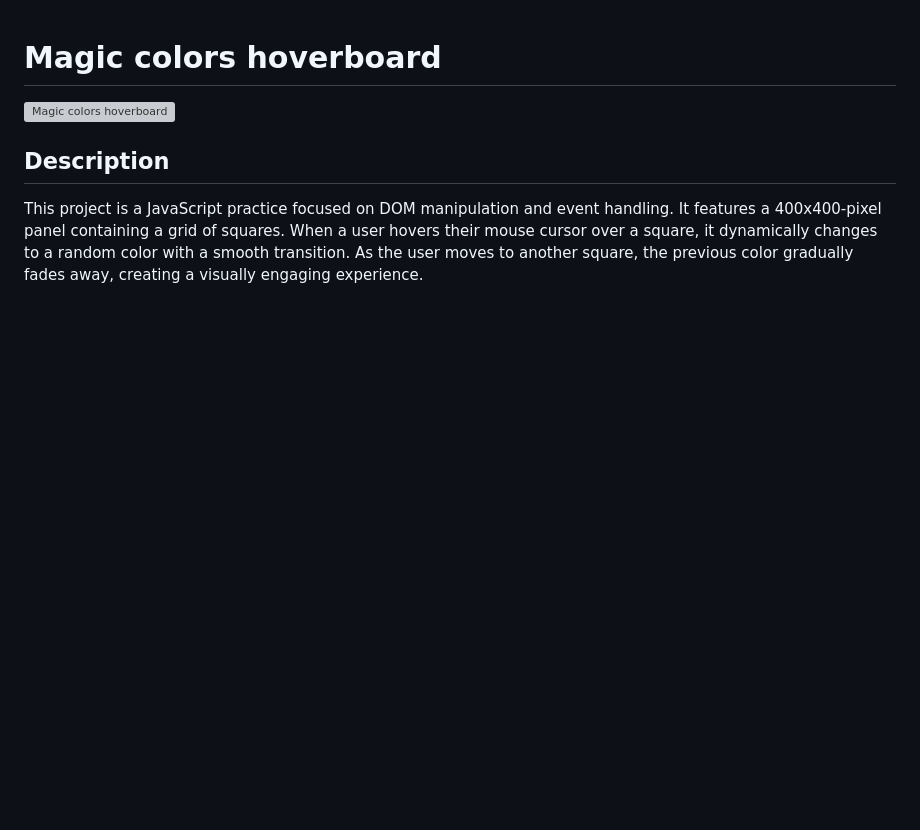
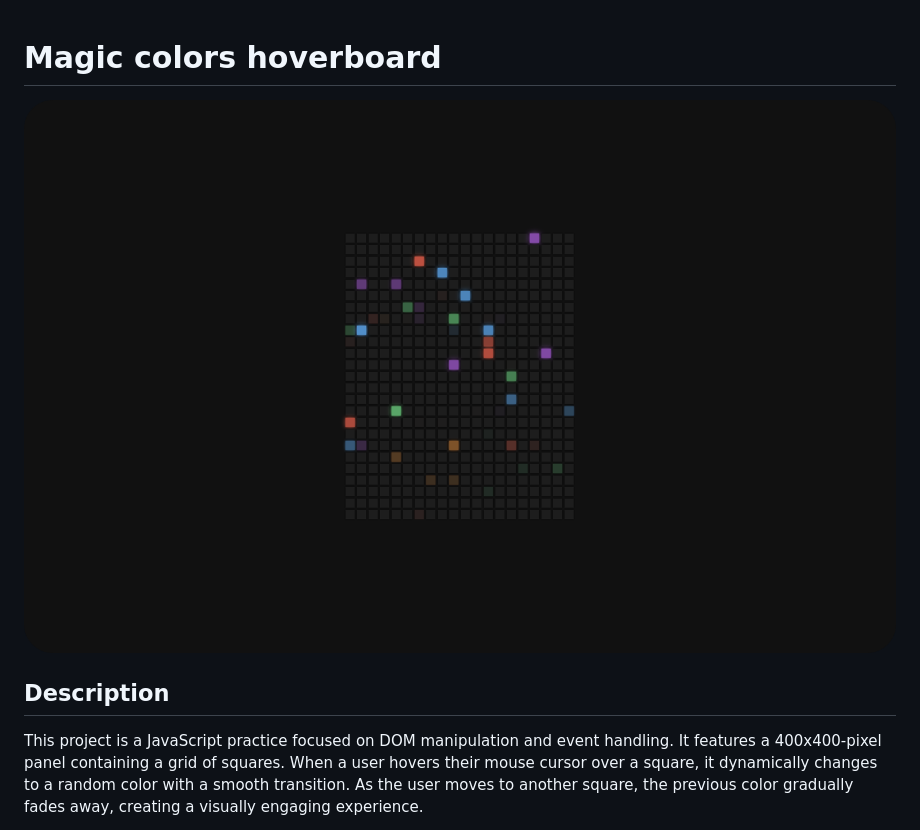
Before and after one commit to codenaud/magic-colors, a Markdown page: README.md, the part around the change. Rendered like a GitHub page; blank space fills up the shorter version; grey boxes are pictures that could not be loaded.

Commit message:
Update README.md
Fix error with screenshot image path

```diff
--- a/README.md
+++ b/README.md
@@ -1,6 +1,6 @@
 # Magic colors hoverboard
 
-[![Magic colors hoverboard](assets/git-screenshot01.png)](https://codenaud.github.io/magic-colors/)
+[![Magic colors hoverboard](assets/git-screenshots.png)](https://codenaud.github.io/magic-colors/)
 
 ## Description
 
```
